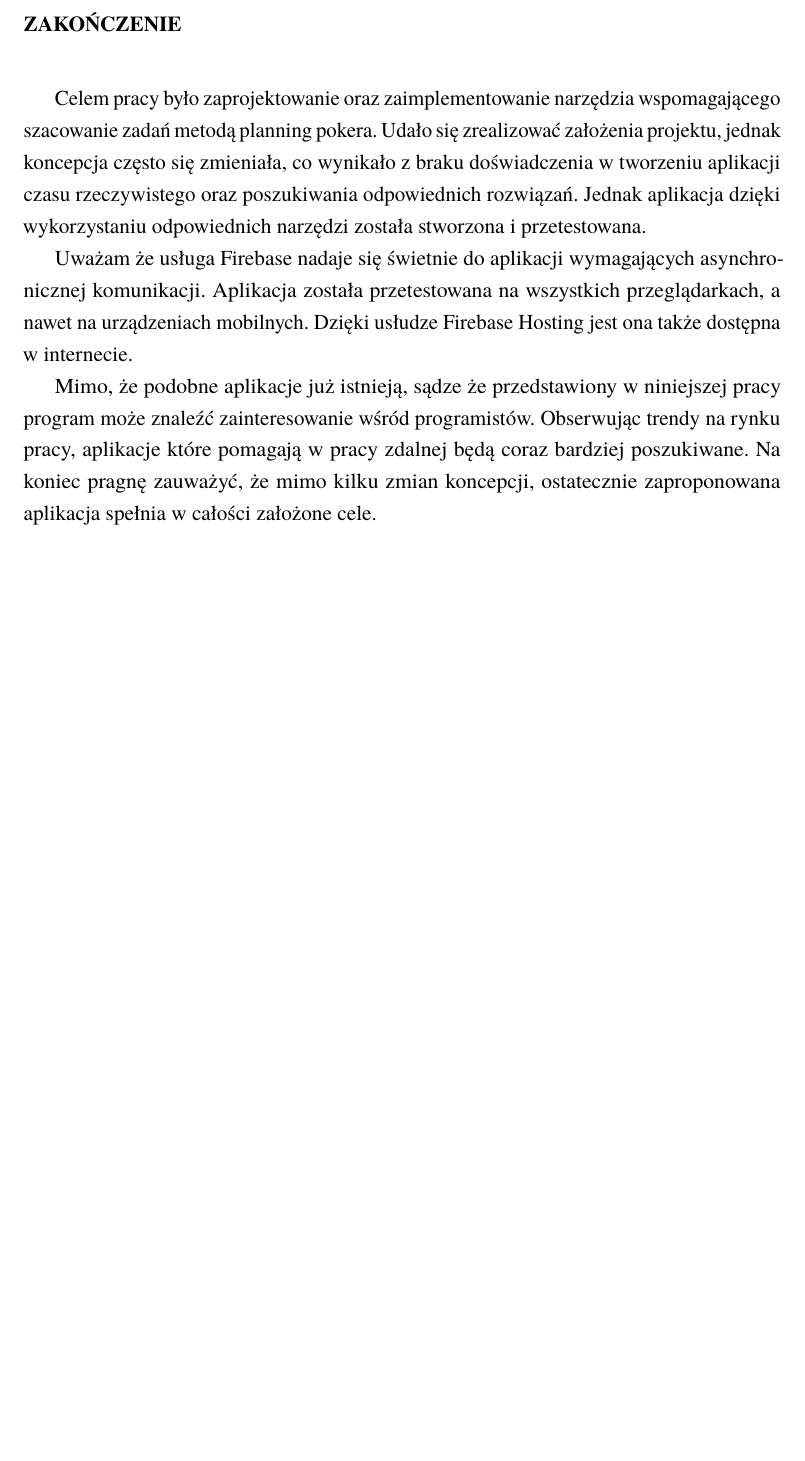
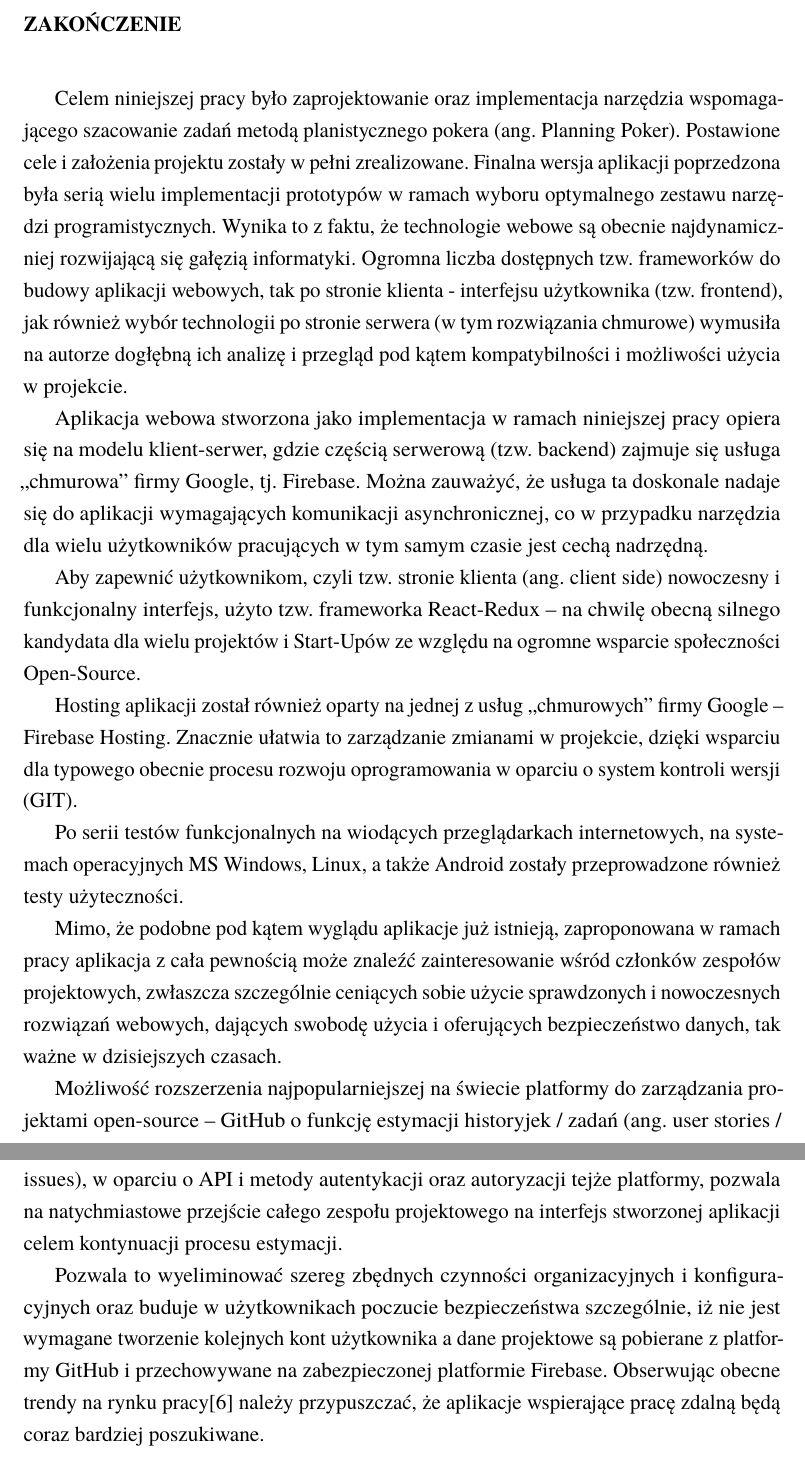
Before and after one commit to kk0walski/scrumPoker, a LaTeX thesis (Latex/praca.tex, which reads Latex/zakonczenie.tex): part of page 58 of 60 before the commit and two parts of pages 58 and 59 of 61 after it, the two joined at a grey line, cut so that both start at the same text, the shorter picture padded with empty space. Compiled offline with pdfLaTeX.

Commit message:
Poprawa zakończenia i błędów.

```diff
--- a/Latex/zakonczenie.tex
+++ b/Latex/zakonczenie.tex
@@ -1,15 +1,37 @@
 \chapter*{Zakończenie}
 
-Celem pracy było zaprojektowanie oraz zaimplementowanie narzędzia wspomagającego szacowanie zadań metodą planning pokera.
-Udało się zrealizować założenia projektu, jednak koncepcja często się zmieniała,
-co wynikało z braku doświadczenia w tworzeniu aplikacji czasu rzeczywistego oraz poszukiwania odpowiednich rozwiązań.
-Jednak aplikacja dzięki wykorzystaniu odpowiednich narzędzi została stworzona i przetestowana.
+Celem niniejszej pracy było zaprojektowanie oraz implementacja narzędzia wspomagającego szacowanie zadań metodą planistycznego pokera (ang. Planning Poker).
+Postawione cele i założenia projektu zostały w pełni zrealizowane.
+Finalna wersja aplikacji poprzedzona była serią wielu implementacji prototypów w ramach wyboru optymalnego zestawu narzędzi programistycznych.
+Wynika to z faktu, że technologie webowe są obecnie najdynamiczniej rozwijającą się gałęzią informatyki.
+Ogromna liczba dostępnych tzw. frameworków do budowy aplikacji webowych, tak po stronie klienta - interfejsu użytkownika (tzw. frontend),
+jak również wybór technologii po stronie serwera (w tym rozwiązania chmurowe)
+wymusiła na autorze dogłębną ich analizę i przegląd pod kątem kompatybilności i możliwości użycia w projekcie.
 
-Uważam że usługa Firebase nadaje się świetnie do aplikacji wymagających asynchronicznej komunikacji.
-Aplikacja została przetestowana na wszystkich przeglądarkach, a nawet na urządzeniach mobilnych.
-Dzięki usłudze Firebase Hosting jest ona także dostępna w internecie.
 
-Mimo, że podobne aplikacje już istnieją,
-sądze że przedstawiony w niniejszej pracy program może znaleźć zainteresowanie wśród programistów.
-Obserwując trendy na rynku pracy, aplikacje które pomagają w pracy zdalnej będą coraz bardziej poszukiwane.
-Na koniec pragnę zauważyć, że mimo kilku zmian koncepcji, ostatecznie zaproponowana aplikacja spełnia w całości założone cele.
+Aplikacja webowa stworzona jako implementacja w ramach niniejszej pracy opiera się na modelu klient-serwer,
+gdzie częścią serwerową (tzw. backend) zajmuje się usługa „chmurowa” firmy Google, tj. Firebase. Można zauważyć,
+że usługa ta doskonale nadaje się do aplikacji wymagających komunikacji asynchronicznej,
+co w przypadku narzędzia dla wielu użytkowników pracujących w tym samym czasie jest cechą nadrzędną.
+
+Aby zapewnić użytkownikom, czyli tzw. stronie klienta (ang. client side) nowoczesny i funkcjonalny interfejs,
+użyto tzw. frameworka React-Redux – na chwilę obecną silnego kandydata dla wielu projektów i Start-Upów ze względu na ogromne wsparcie społeczności Open-Source.
+
+Hosting aplikacji został również oparty na jednej z usług „chmurowych” firmy Google – Firebase Hosting.
+Znacznie ułatwia to zarządzanie zmianami w projekcie, dzięki wsparciu dla typowego obecnie procesu rozwoju oprogramowania w oparciu o system kontroli wersji (GIT).
+
+Po serii testów funkcjonalnych na wiodących przeglądarkach internetowych, na systemach operacyjnych MS Windows,
+Linux, a także Android zostały przeprowadzone również testy użyteczności.
+
+Mimo, że podobne pod kątem wyglądu aplikacje już istnieją,
+zaproponowana w ramach pracy aplikacja z cała pewnością może znaleźć zainteresowanie wśród członków zespołów projektowych,
+zwłaszcza szczególnie ceniących sobie użycie sprawdzonych i nowoczesnych rozwiązań webowych,
+dających swobodę użycia i oferujących bezpieczeństwo danych, tak ważne w dzisiejszych czasach.
+
+Możliwość rozszerzenia najpopularniejszej na świecie platformy do zarządzania projektami open-source – GitHub o funkcję estymacji historyjek / zadań (ang. user stories / issues),
+w oparciu o API i metody autentykacji oraz autoryzacji tejże platformy,
+pozwala na natychmiastowe przejście całego zespołu projektowego na interfejs stworzonej aplikacji celem kontynuacji procesu estymacji.
+
+Pozwala to wyeliminować szereg zbędnych czynności organizacyjnych i konfiguracyjnych oraz buduje w użytkownikach poczucie bezpieczeństwa szczególnie,
+iż nie jest wymagane tworzenie kolejnych kont użytkownika a dane projektowe są pobierane z platformy GitHub i przechowywane na zabezpieczonej platformie Firebase.
+Obserwując obecne trendy na rynku pracy\cite{www_rozproszony} należy przypuszczać, że aplikacje wspierające pracę zdalną będą coraz bardziej poszukiwane.
```
Also changed, not shown: Latex/Architektura.tex (+6 -6 lines), Latex/Ewaluacja.tex (+2 -2 lines), Latex/Implementacja.tex (+2 -2 lines), Latex/Wprowadzenie.tex (+1 -1 lines), Latex/wstep.tex (+2 -2 lines), Latex/wstepProjekt.tex (+1 -1 lines).
